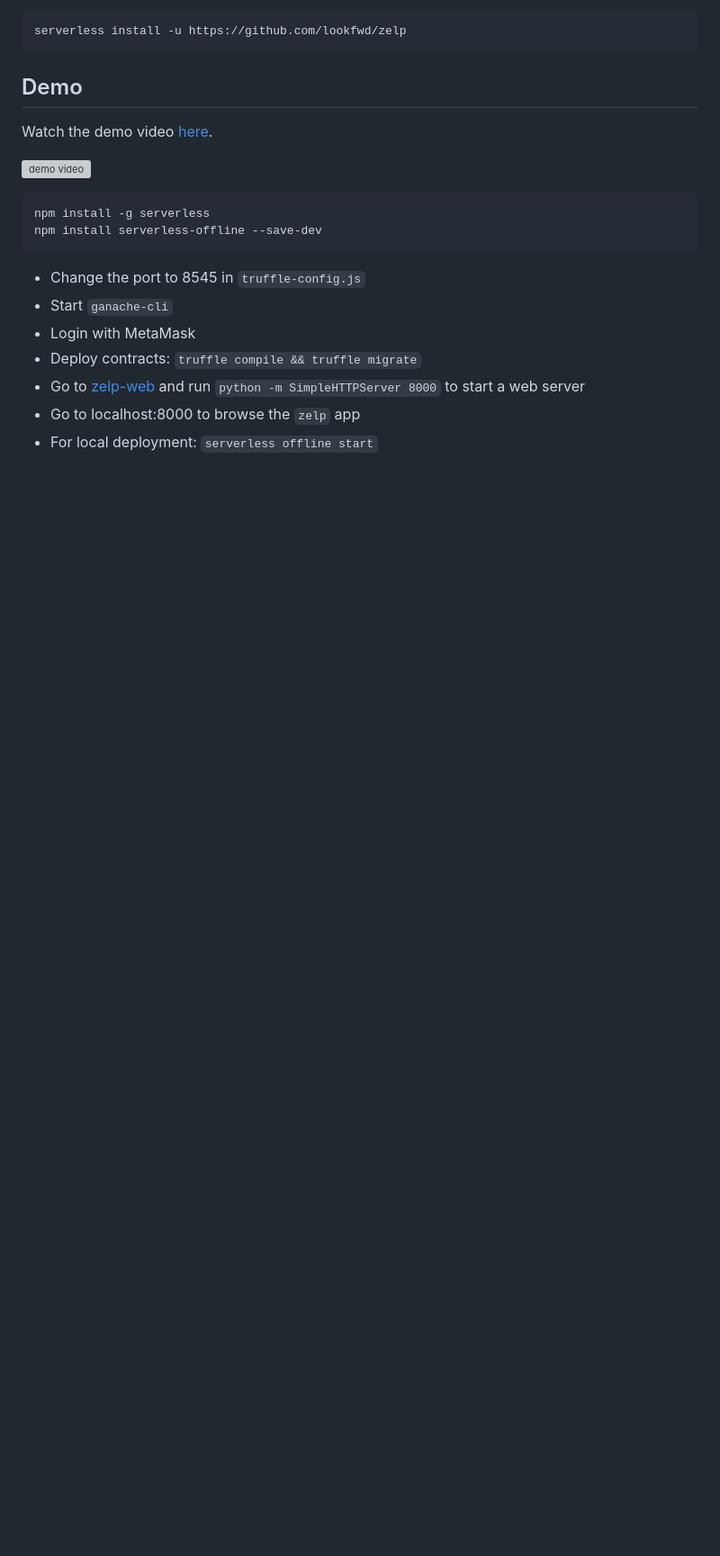
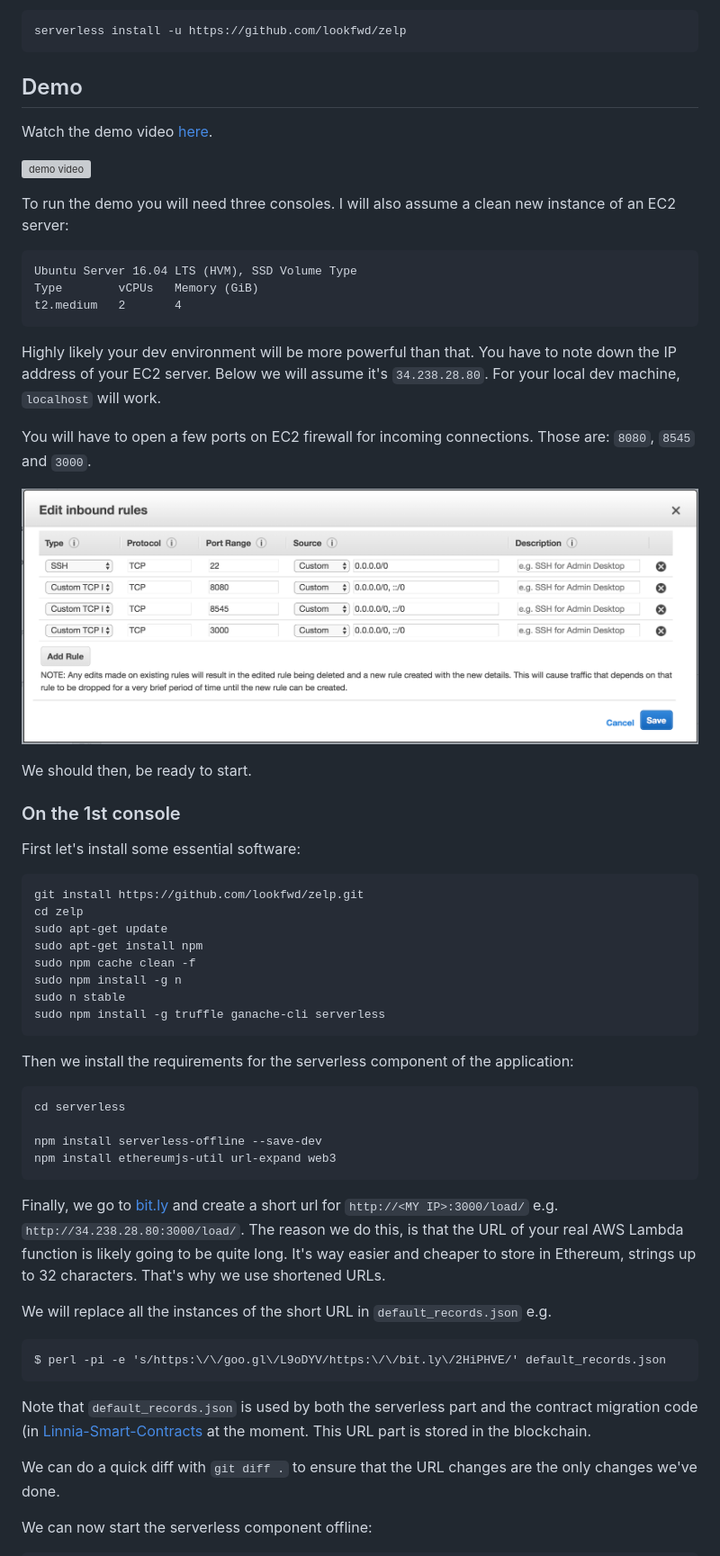
Before and after one commit to lookfwd/zelp, a Markdown page: README.md, the part around the change printed below. Shown: that part at 90% size. GitHub-like rendering; pictures changed too: images/ports-to-enable.png (added); blank space fills up the shorter version; grey boxes are pictures that could not be loaded.

Commit message:
Adds detailed instructions

````diff
--- a/README.md
+++ b/README.md
@@ -23,15 +23,57 @@ Watch the demo video [here](https://www.youtube.com/watch?v=HCEWzzKAGSY).
 
 [![demo video](play.png)](https://www.youtube.com/watch?v=HCEWzzKAGSY)
 
+To run the demo you will need three consoles. I will also assume a clean new instance of an EC2 server:
 
 ```
-npm install -g serverless
+Ubuntu Server 16.04 LTS (HVM), SSD Volume Type
+Type        vCPUs   Memory (GiB)
+t2.medium   2       4
+```
+
+Highly likely your dev environment will be more powerful than that. You have to note down the IP address of your EC2 server. Below we will assume it's `34.238.28.80`. For your local dev machine, `localhost` will work.
+
+You will have to open a few ports on EC2 firewall for incoming connections. Those are: `8080`, `8545` and `3000`.
+
+![ports to enable](images/ports-to-enable.png)
+
+We should then, be ready to start.
+
+### On the 1st console
+
+First let's install some essential software:
+
+```
+git install https://github.com/lookfwd/zelp.git
+cd zelp
+sudo apt-get update
+sudo apt-get install npm
+sudo npm cache clean -f
+sudo npm install -g n
+sudo n stable
+sudo npm install -g truffle ganache-cli serverless
+```
+
+Then we install the requirements for the serverless component of the application:
+
+```
+cd serverless
+
 npm install serverless-offline --save-dev
+npm install ethereumjs-util url-expand web3
 ```
-* Change the port to 8545 in `truffle-config.js`
-* Start `ganache-cli`
-* Login with MetaMask
-* Deploy contracts: `truffle compile && truffle migrate`
-* Go to [zelp-web](zelp-web) and run `python -m SimpleHTTPServer 8000` to start a web server
-* Go to localhost:8000 to browse the `zelp` app
-* For local deployment: `serverless offline start`
+
+Finally, we go to [bit.ly](bit.ly) and create a short url for `http://<MY IP>:3000/load/` e.g. `http://34.238.28.80:3000/load/`. The reason we do this, is that the URL of your real AWS Lambda function is likely going to be quite long. It's way easier and cheaper to store in Ethereum, strings up to 32 characters. That's why we use shortened URLs.
+
+We will replace all the instances of the short URL in `default_records.json` e.g.
+
+```
+$ perl -pi -e 's/https:\/\/goo.gl\/L9oDYV/https:\/\/bit.ly\/2HiPHVE/' default_records.json
+```
+
+Note that `default_records.json` is used by both the serverless part and the contract migration code (in [Linnia-Smart-Contracts](Linnia-Smart-Contracts/migrations/2_deploy_contracts.js) at the moment. This URL part is stored in the blockchain.
+
+We can do a quick diff with `git diff .` to ensure that the URL changes are the only changes we've done.
+
+We can now start the serverless component offline:
+
````
Also changed, not shown: other parts of README.md (+51 -0 lines).
